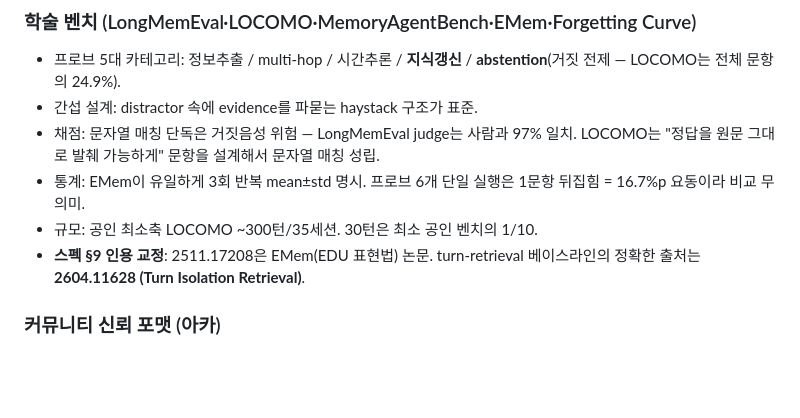
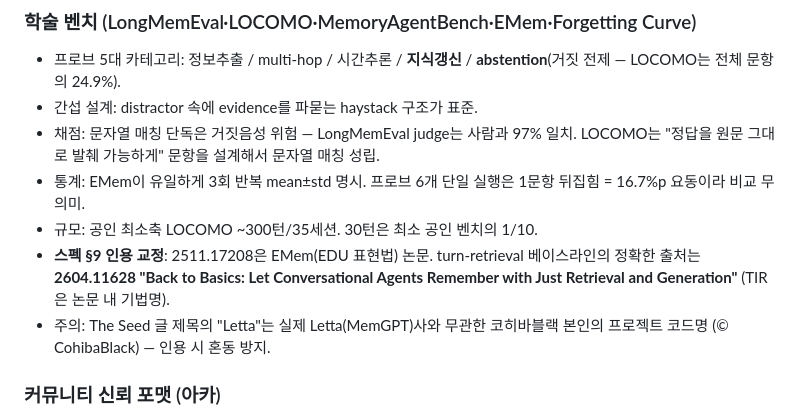
Before and after one commit to YangHyunu/SAGA, a Markdown page: docs/dreaming/EVAL2.md, the part around the change. Rendered like a GitHub page; blank space fills up the shorter version.

Commit message:
docs(dreaming): 검증 반영 — 2604.11628 제목 정정(TIR=기법명), The Seed 'Letta' 코드명 각주

```diff
--- a/docs/dreaming/EVAL2.md
+++ b/docs/dreaming/EVAL2.md
@@ -34,7 +34,10 @@ ev1(30턴/프로브 6/단일 실행)은 하네스 배관 검증용으로 강등.
   뒤집힘 = 16.7%p 요동이라 비교 무의미.
 - 규모: 공인 최소축 LOCOMO ~300턴/35세션. 30턴은 최소 공인 벤치의 1/10.
 - **스펙 §9 인용 교정**: 2511.17208은 EMem(EDU 표현법) 논문. turn-retrieval
-  베이스라인의 정확한 출처는 **2604.11628 (Turn Isolation Retrieval)**.
+  베이스라인의 정확한 출처는 **2604.11628 "Back to Basics: Let Conversational
+  Agents Remember with Just Retrieval and Generation"** (TIR은 논문 내 기법명).
+- 주의: The Seed 글 제목의 "Letta"는 실제 Letta(MemGPT)사와 무관한 코히바블랙
+  본인의 프로젝트 코드명 (© CohibaBlack) — 인용 시 혼동 방지.
 
 ### 커뮤니티 신뢰 포맷 (아카)
 
```
Also changed, not shown: docs/dreaming/SPEC.md (+3 -3 lines).
